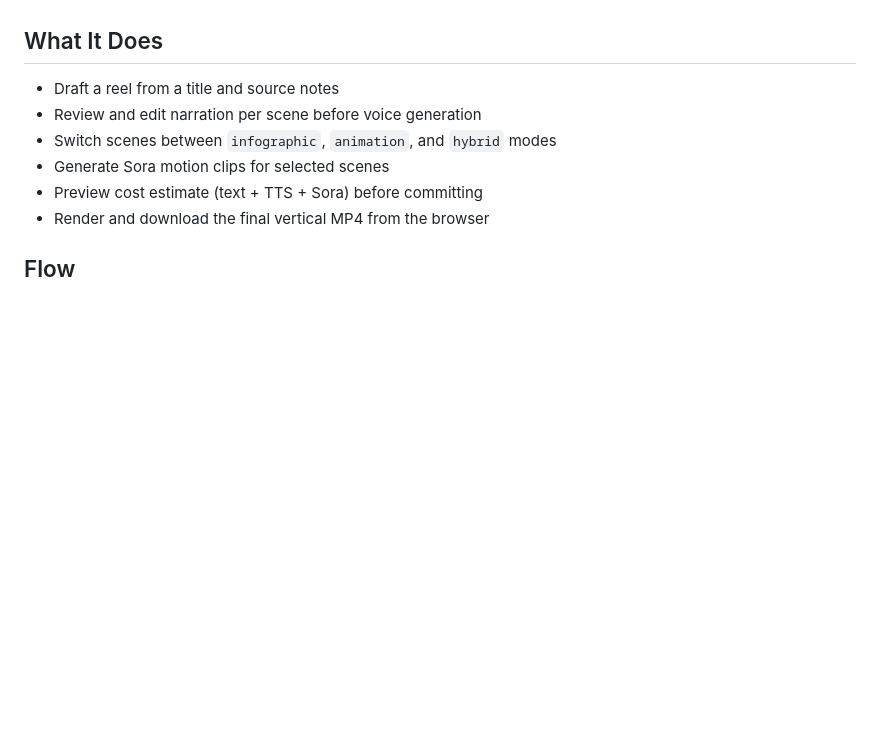
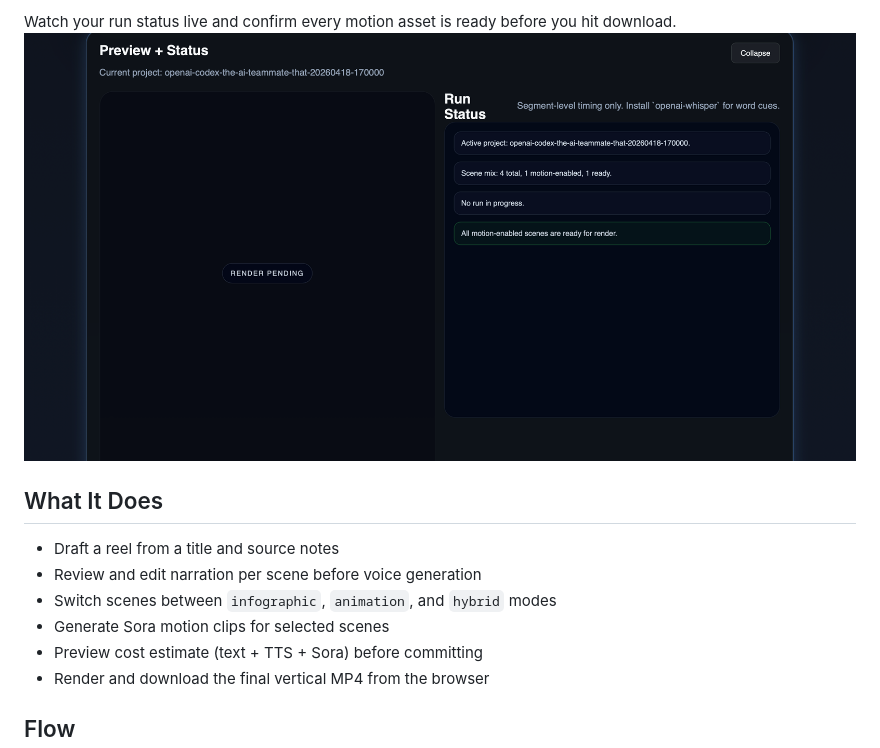
Before and after one commit to udit-rawat/codex-community-hackathon-del-reel-gpt, a Markdown page: README.md, the part around the change printed below. GitHub-like rendering; pictures changed too: docs/screenshots/5.png (added); blank space fills up the shorter version.

Commit message:
docs: add UI screenshots with captions to README

```diff
--- a/README.md
+++ b/README.md
@@ -14,3 +29,5 @@ https://github.com/udit-rawat/codex-community-hackathon-del-reel-gpt/releases/do
+Watch your run status live and confirm every motion asset is ready before you hit download.
+![Preview and run status](docs/screenshots/5.png)
 
 ## What It Does
 
```
Also changed, not shown: other parts of README.md (+15 -0 lines), 4 other files.
